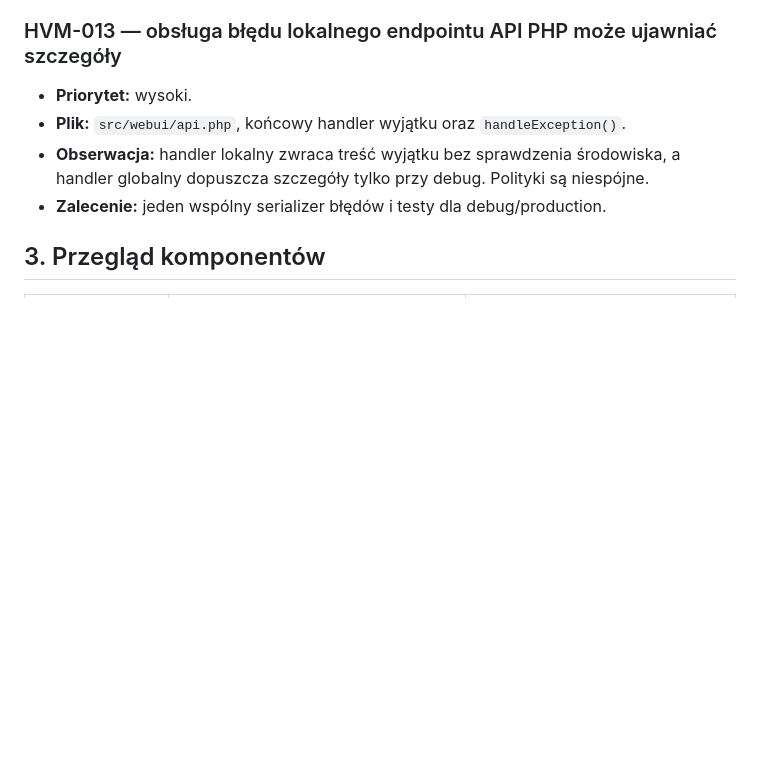
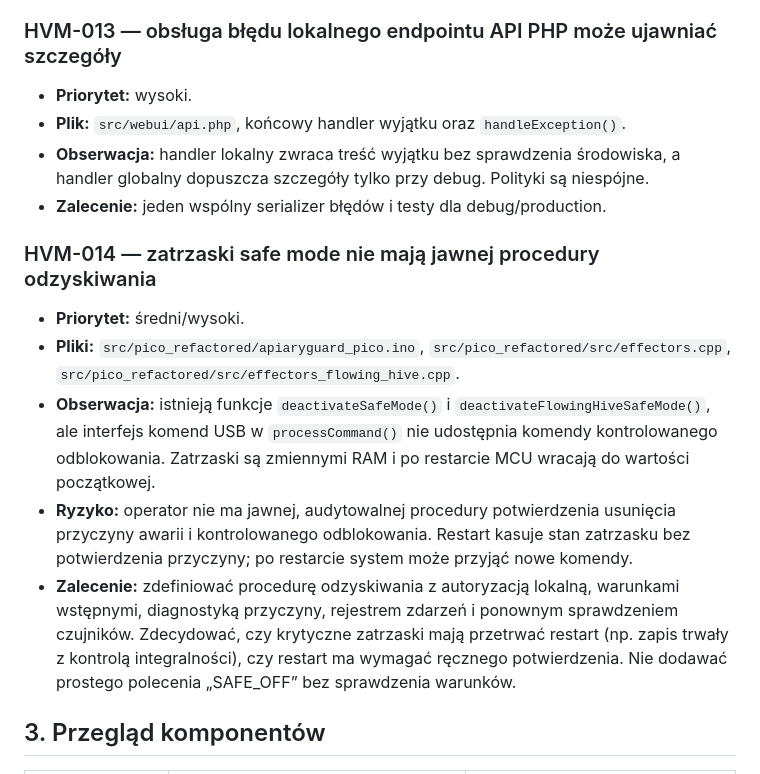
Before and after one commit to bartoszruta26-droid/Hive_monitor, a Markdown page: docs/audits/2026-11-06-code-audit.md, the part around the change. Drawn GitHub-style; blank space fills up the shorter version.

Commit message:
docs(audit): document actuator safe-mode recovery gap

```diff
--- a/docs/audits/2026-11-06-code-audit.md
+++ b/docs/audits/2026-11-06-code-audit.md
@@ -104,6 +104,15 @@ PR #107 został scalony metodą squash do `main`. Kontrole uruchomione dla PR za
 - **Obserwacja:** handler lokalny zwraca treść wyjątku bez sprawdzenia środowiska, a handler globalny dopuszcza szczegóły tylko przy debug. Polityki są niespójne.
 - **Zalecenie:** jeden wspólny serializer błędów i testy dla debug/production.
 
+
+
+### HVM-014 — zatrzaski safe mode nie mają jawnej procedury odzyskiwania
+- **Priorytet:** średni/wysoki.
+- **Pliki:** `src/pico_refactored/apiaryguard_pico.ino`, `src/pico_refactored/src/effectors.cpp`, `src/pico_refactored/src/effectors_flowing_hive.cpp`.
+- **Obserwacja:** istnieją funkcje `deactivateSafeMode()` i `deactivateFlowingHiveSafeMode()`, ale interfejs komend USB w `processCommand()` nie udostępnia komendy kontrolowanego odblokowania. Zatrzaski są zmiennymi RAM i po restarcie MCU wracają do wartości początkowej.
+- **Ryzyko:** operator nie ma jawnej, audytowalnej procedury potwierdzenia usunięcia przyczyny awarii i kontrolowanego odblokowania. Restart kasuje stan zatrzasku bez potwierdzenia przyczyny; po restarcie system może przyjąć nowe komendy.
+- **Zalecenie:** zdefiniować procedurę odzyskiwania z autoryzacją lokalną, warunkami wstępnymi, diagnostyką przyczyny, rejestrem zdarzeń i ponownym sprawdzeniem czujników. Zdecydować, czy krytyczne zatrzaski mają przetrwać restart (np. zapis trwały z kontrolą integralności), czy restart ma wymagać ręcznego potwierdzenia. Nie dodawać prostego polecenia „SAFE_OFF” bez sprawdzenia warunków.
+
 ## 3. Przegląd komponentów
 
 | Komponent | Zakres sprawdzony | Ocena |
```
